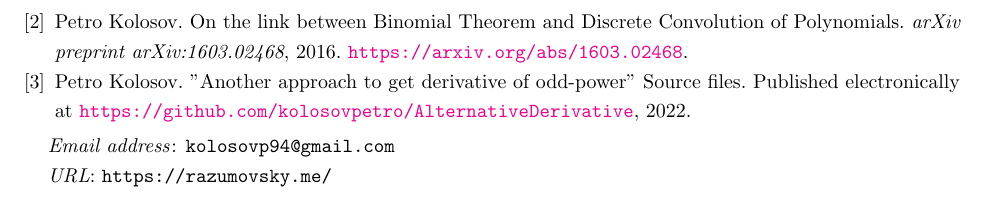
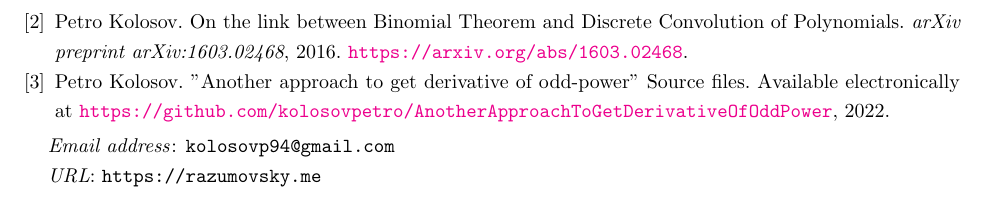
Before and after one commit to kolosovpetro/AnotherApproachToGetDerivativeOfOddPower, a LaTeX paper (src/AlternativeDerivative.tex, which reads src/AlternativeDerivativeReferences.bib): part of page 5 of 5, cut so that both start at the same text. Compiled offline with pdfLaTeX.

Commit message:
work in progress

```diff
--- a/src/AlternativeDerivative.tex
+++ b/src/AlternativeDerivative.tex
@@ -27,7 +27,7 @@
 \keywords{
     Partial differential equations, PDE, Polynomials
 }
-\urladdr{https://razumovsky.me/}
+\urladdr{https://razumovsky.me}
 \subjclass[2010]{32W50, 11C08}
 \date{\today}
 \hypersetup{
--- a/src/AlternativeDerivativeReferences.bib
+++ b/src/AlternativeDerivativeReferences.bib
@@ -21,6 +21,6 @@
 @MISC{GithubSource_2022,
     author = {Petro Kolosov},
     title = {{"Another approach to get derivative of odd-power" Source files}},
-    howpublished = {Published electronically at \url {https://github.com/kolosovpetro/AlternativeDerivative}},
+    howpublished = {Available electronically at \url {https://github.com/kolosovpetro/AnotherApproachToGetDerivativeOfOddPower}},
     year = {2022}
 }
```
Also changed, not shown: out/AlternativeDerivative.pdf.
